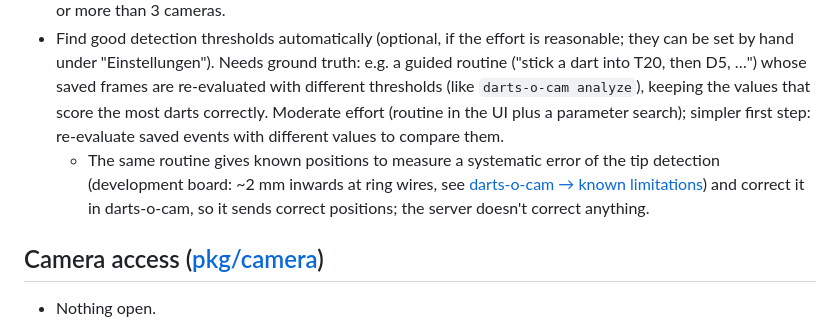
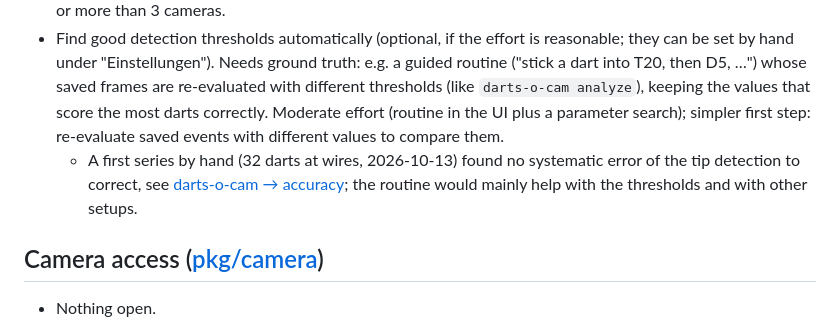
Before and after one commit to sj14/darts-o-mat, a Markdown page: TODO.md, the part around the change. Rendered like a GitHub page.

```diff
--- a/TODO.md
+++ b/TODO.md
@@ -46,7 +46,7 @@
 - Frame size per camera, from the modes the camera offers: today there is one wanted size for all cameras (settings), and each camera uses its own mode closest to it. With different camera models, each camera should list its real modes and get its own size. Needs a mode list in `pkg/camera` for all three systems (macOS: the device's formats, Linux: `VIDIOC_ENUM_FRAMESIZES`, Windows: the native media types, which `start` already walks through), a size per camera in the configuration and a choice on the camera's card instead of the settings. About 150–250 lines, mostly only testable with cameras on Linux and Windows; only worth it once different camera models are used.
 - Check the detection with other setups (other cameras, resolutions, distances, number of cameras): the thresholds are in board millimetres now and scale per camera, but were only measured on the development board's three Autodarts cameras at 1280×720. Test first with own recordings in another resolution (e.g. 640×480); other camera models need recordings from such setups. Also check how fusion behaves with 1, 2 or more than 3 cameras.
 - Find good detection thresholds automatically (optional, if the effort is reasonable; they can be set by hand under "Einstellungen"). Needs ground truth: e.g. a guided routine ("stick a dart into T20, then D5, …") whose saved frames are re-evaluated with different thresholds (like `darts-o-cam analyze`), keeping the values that score the most darts correctly. Moderate effort (routine in the UI plus a parameter search); simpler first step: re-evaluate saved events with different values to compare them.
-  - The same routine gives known positions to measure a systematic error of the tip detection (development board: ~2 mm inwards at ring wires, see [darts-o-cam → known limitations](cmd/darts-o-cam/AGENTS.md#known-limitations)) and correct it in darts-o-cam, so it sends correct positions; the server doesn't correct anything.
+  - A first series by hand (32 darts at wires, 2026-10-13) found no systematic error of the tip detection to correct, see [darts-o-cam → accuracy](cmd/darts-o-cam/AGENTS.md#accuracy); the routine would mainly help with the thresholds and with other setups.
 
 ## Camera access ([pkg/camera](pkg/camera/README.md))
 
```
Also changed, not shown: cmd/darts-o-cam/AGENTS.md (+6 -1 lines).
